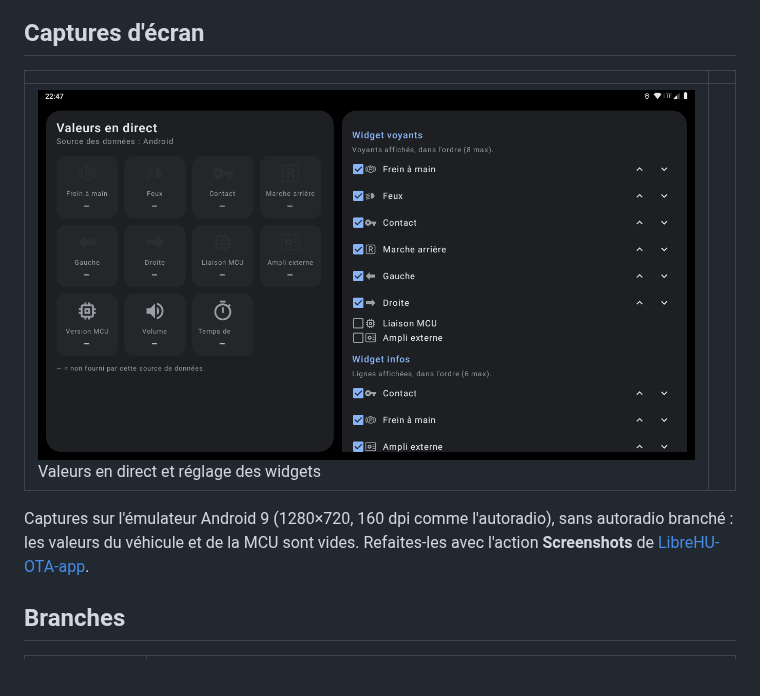
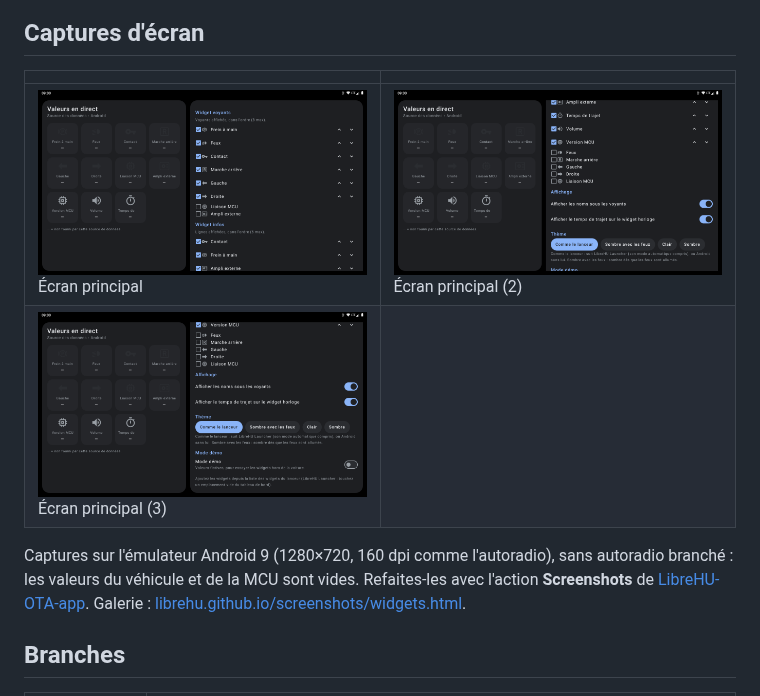
Before and after one commit to LibreHU/LibreHU-widget-app, a Markdown page: README.md, the part around the change. GitHub-like rendering; pictures changed too: docs/screenshots/main-2.png (added), docs/screenshots/main-3.png (added), docs/screenshots/main.png; blank space fills up the shorter version.

Commit message:
README: fresh screenshots from the Screenshots workflow (published APKs, Android emulator at the head unit's resolution, dark theme), link to the gallery on librehu.github.io [skip ci]
Co-Authored-By: Claude Opus 5.5 <noreply@anthropic.com>
Claude-Session: https://claude.ai/code/session_01MLqqEtiHx9GzsLsjVb28mH

```diff
--- a/README.md
+++ b/README.md
@@ -18,9 +18,10 @@ Un service au premier plan (notification discrète) tient les widgets à jour.
 
 | | |
 |---|---|
-| ![Valeurs en direct et réglage des widgets](docs/screenshots/main.png)<br>Valeurs en direct et réglage des widgets |  |
+| ![Écran principal](docs/screenshots/main.png)<br>Écran principal | ![Écran principal (2)](docs/screenshots/main-2.png)<br>Écran principal (2) |
+| ![Écran principal (3)](docs/screenshots/main-3.png)<br>Écran principal (3) |   |
 
-Captures sur l'émulateur Android 9 (1280×720, 160 dpi comme l'autoradio), sans autoradio branché : les valeurs du véhicule et de la MCU sont vides. Refaites-les avec l'action **Screenshots** de [LibreHU-OTA-app](https://github.com/LibreHU/LibreHU-OTA-app/tree/main/screenshots).
+Captures sur l'émulateur Android 9 (1280×720, 160 dpi comme l'autoradio), sans autoradio branché : les valeurs du véhicule et de la MCU sont vides. Refaites-les avec l'action **Screenshots** de [LibreHU-OTA-app](https://github.com/LibreHU/LibreHU-OTA-app/tree/main/screenshots). Galerie : [librehu.github.io/screenshots/widgets.html](https://librehu.github.io/screenshots/widgets.html).
 
 ## Branches
 
```
